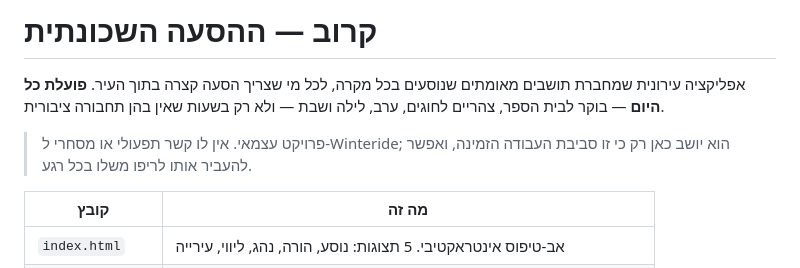
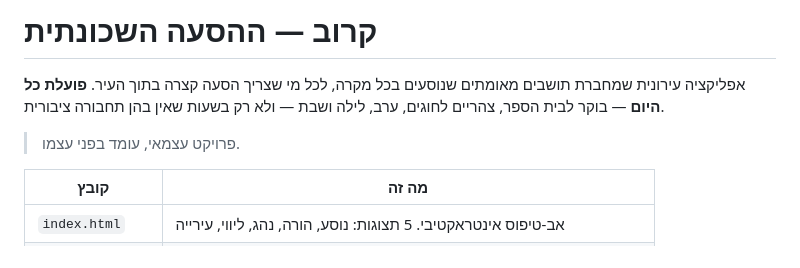
Before and after one commit to winteride/winteride-site, a Markdown page: karov/README.md, the part around the change. Rendered like a GitHub page.

Commit message:
Karov: drop the remaining reference to the host repo
Karov stands on its own; nothing in the project should point anywhere else.

Co-Authored-By: Claude Opus 5 <noreply@anthropic.com>
Claude-Session: https://claude.ai/code/session_0178jrLFNFhbBUYVvtgxSzme

```diff
--- a/karov/README.md
+++ b/karov/README.md
@@ -3,7 +3,7 @@
 אפליקציה עירונית שמחברת תושבים מאומתים שנוסעים בכל מקרה, לכל מי שצריך הסעה קצרה בתוך העיר.
 **פועלת כל היום** — בוקר לבית הספר, צהריים לחוגים, ערב, לילה ושבת — ולא רק בשעות שאין בהן תחבורה ציבורית.
 
-> פרויקט עצמאי. אין לו קשר תפעולי או מסחרי ל-Winteride; הוא יושב כאן רק כי זו סביבת העבודה הזמינה, ואפשר להעביר אותו לריפו משלו בכל רגע.
+> פרויקט עצמאי, עומד בפני עצמו.
 
 | קובץ | מה זה |
 |---|---|
```
